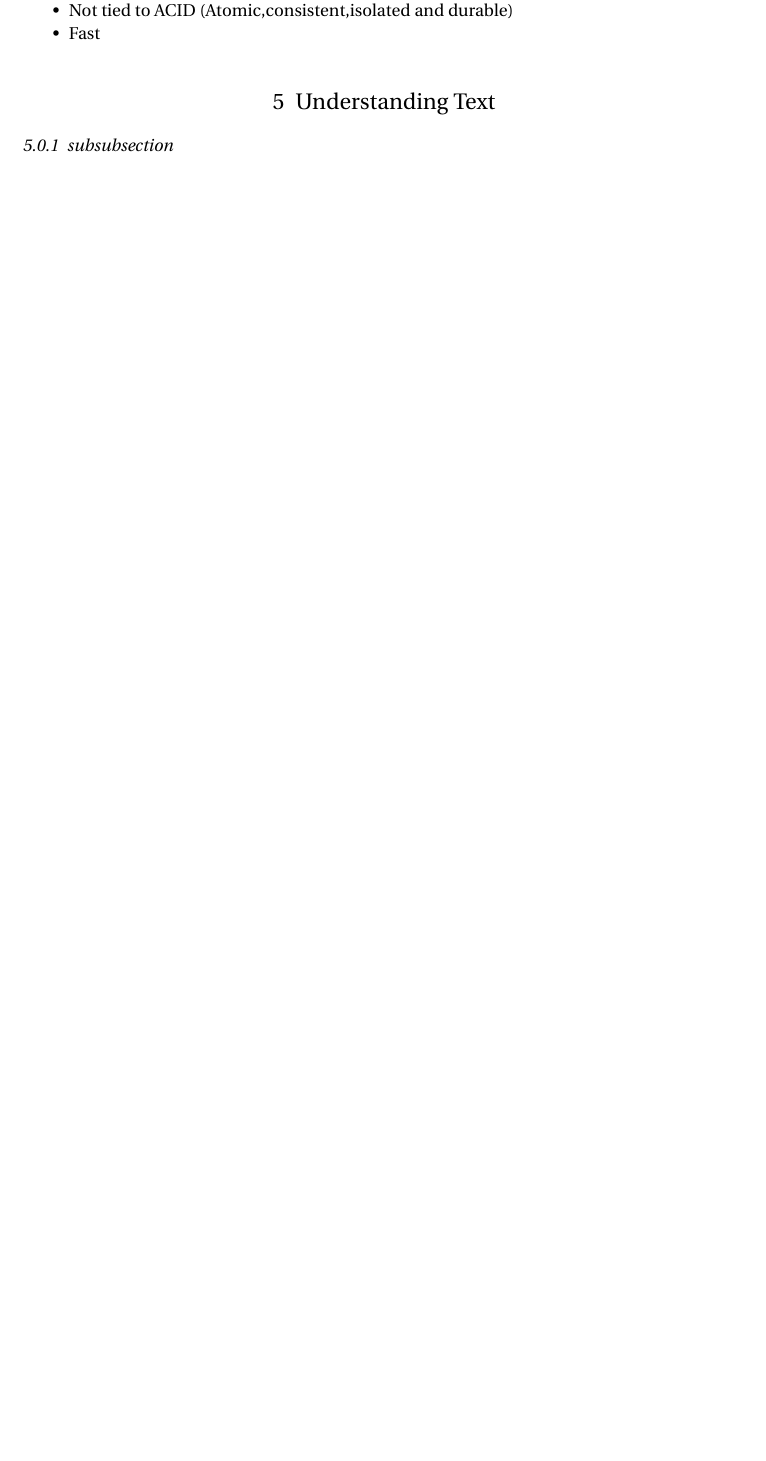
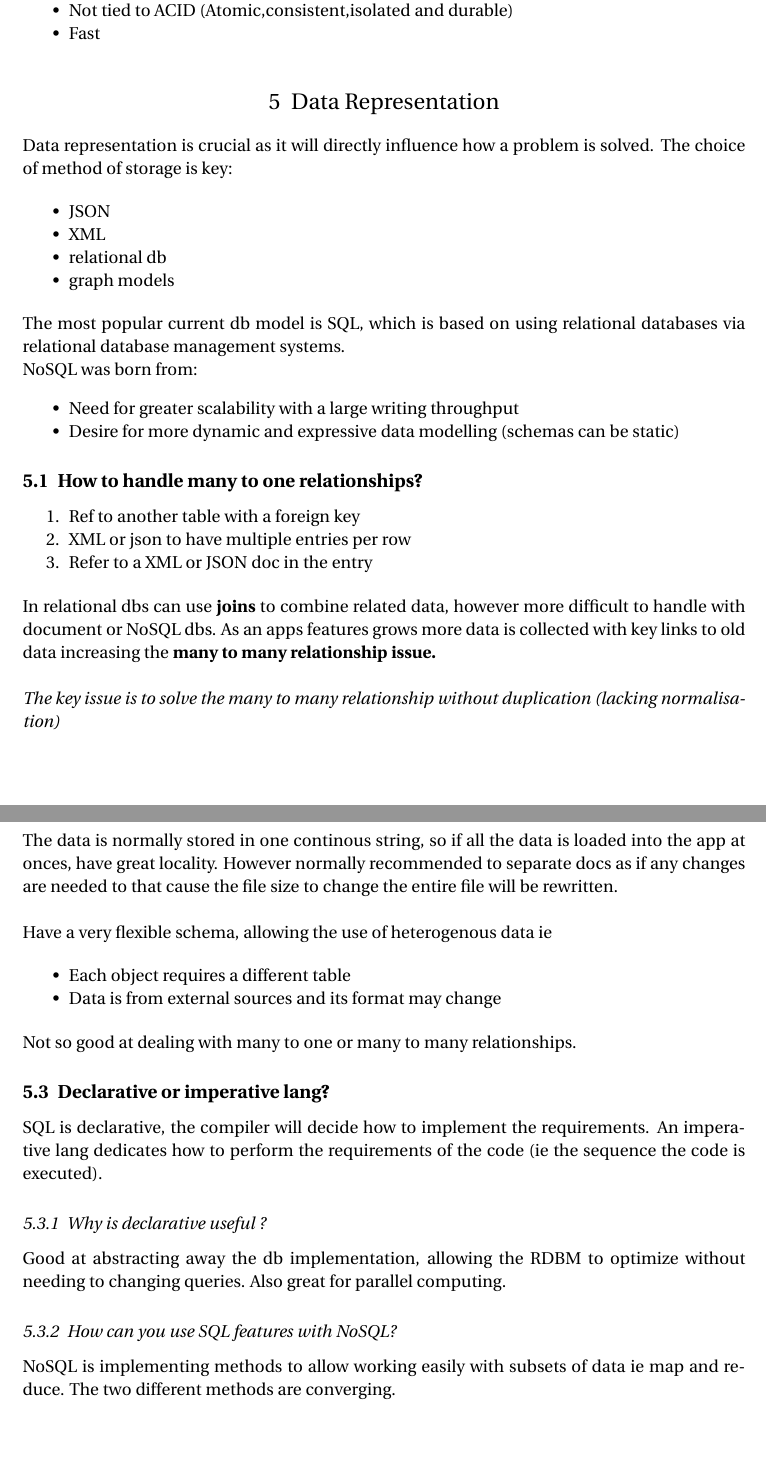
Before and after one commit to MoJabeen/Dev-Notes, a LaTeX document (Database Fundamentals/main.tex): part of page 3 of 3 before the commit and two parts of pages 3 and 4 of 4 after it, the two joined at a grey line, cut so that both start at the same text, the shorter picture padded with empty space. Compiled offline with pdfLaTeX.

Commit message:
updated db represntation notes

```diff
--- a/Database Fundamentals/main.tex
+++ b/Database Fundamentals/main.tex
@@ -148,9 +148,68 @@ Data structs should:
 	\item Fast
 \end{itemize}
 
-\section{Understanding Text}
+\section{Data Representation}
 
-\subsubsection{subsubsection}
+Data representation is crucial as it will directly influence how a problem is solved. The choice of method of storage is
+key:
+
+\begin{itemize}
+	\item JSON
+	\item XML
+	\item relational db
+	\item graph models
+\end{itemize}
+
+The most popular current db model is SQL, which is based on using relational databases via relational database management
+systems.
+
+NoSQL was born from:
+\begin{itemize}
+	\item Need for greater scalability with a large writing throughput
+	\item Desire for more dynamic and expressive data modelling (schemas can be static)
+\end{itemize}
+
+\subsection{How to handle many to one relationships?}
+
+\begin{enumerate}
+	\item Ref to another table with a foreign key
+	\item XML or json to have multiple entries per row
+	\item Refer to a XML or JSON doc in the entry
+\end{enumerate}
+
+In relational dbs can use \textbf{joins} to combine related data, however more difficult to handle with document or NoSQL dbs.
+As an apps features grows more data is collected with key links to old data increasing the \textbf{many to many relationship issue.}\\
+
+\textit{The key issue is to solve the many to many relationship without duplication (lacking normalisation)}
+
+\subsection{What are document databases good for ?}
+
+The data is normally stored in one continous string, so if all the data is loaded into the app at onces, have great locality. However normally recommended to separate docs
+as if any changes are needed to that cause the file size to change the entire file will be rewritten.\\
+
+Have a very flexible schema, allowing the use of heterogenous data ie
+
+\begin{itemize}
+	\item Each object requires a different table
+	\item Data is from external sources and its format may change
+\end{itemize}
+
+Not so good at dealing with many to one or many to many relationships.
+
+\subsection{Declarative or imperative lang?}
+
+SQL is declarative, the compiler will decide how to implement the requirements. An imperative lang dedicates how to perform
+the requirements of the code (ie the sequence the code is executed).
+
+\subsubsection{Why is declarative useful ?}
+
+Good at abstracting away the db implementation, allowing the RDBM to optimize without needing to changing queries. Also
+great for parallel computing.
+
+\subsubsection{How can you use SQL features with NoSQL?}
+
+NoSQL is implementing methods to allow working easily with subsets of data ie map and reduce. The two different methods
+are converging.
 
 %----------------------------------------------------------------------------------------
 %	FIGURE EXAMPLE
```
Also changed, not shown: Database Fundamentals/main.pdf, 4 other files.
